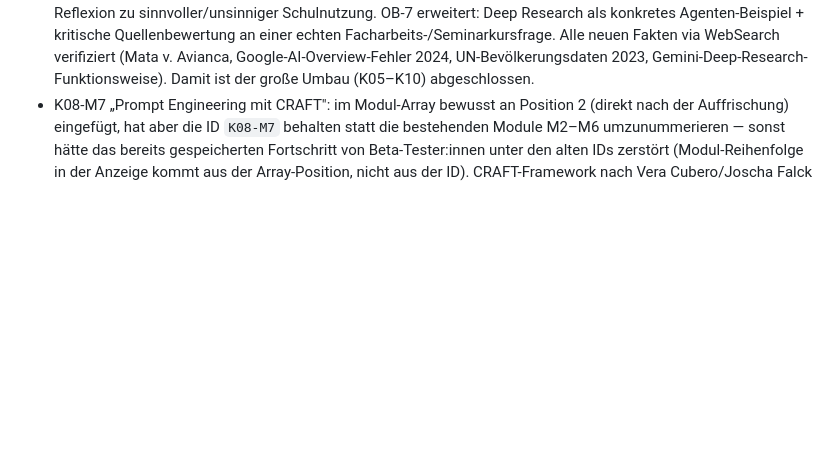
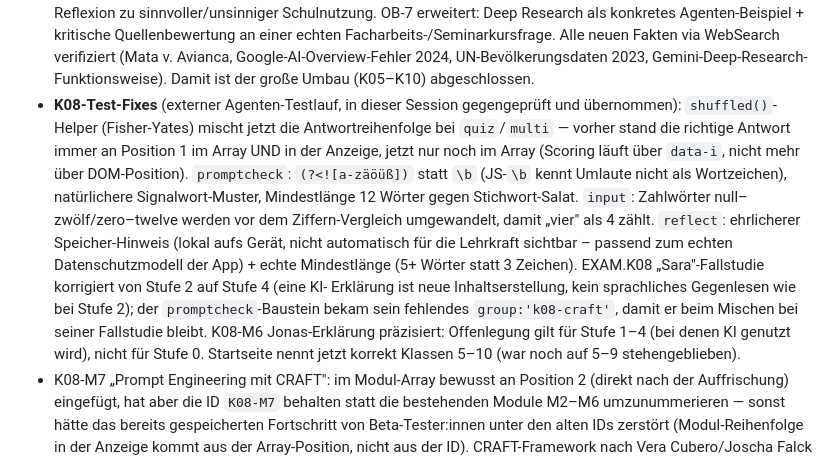
Before and after one commit to sghofranifar/ki-fuehrerschein, a Markdown page: CLAUDE.md, the part around the change. Drawn GitHub-style; blank space fills up the shorter version.

Commit message:
CLAUDE.md: K08-Test-Fixes dokumentieren
Co-Authored-By: Claude Sonnet 5 <noreply@anthropic.com>
Claude-Session: https://claude.ai/code/session_01Em7Ef7CwNjZysZrhYVqUDj

```diff
--- a/CLAUDE.md
+++ b/CLAUDE.md
@@ -124,6 +124,22 @@ Klassen **K05–K10** (German International Stream, DIA/Abitur-Pfad) an der
   (Mata v. Avianca, Google-AI-Overview-Fehler 2024, UN-Bevölkerungsdaten 2023,
   Gemini-Deep-Research-Funktionsweise). Damit ist der große Umbau (K05–K10)
   abgeschlossen.
+- **K08-Test-Fixes** (externer Agenten-Testlauf, in dieser Session gegengeprüft und
+  übernommen): `shuffled()`-Helper (Fisher-Yates) mischt jetzt die Antwortreihenfolge
+  bei `quiz`/`multi` — vorher stand die richtige Antwort immer an Position 1 im Array
+  UND in der Anzeige, jetzt nur noch im Array (Scoring läuft über `data-i`, nicht mehr
+  über DOM-Position). `promptcheck`: `(?<![a-zäöüß])` statt `\b` (JS-`\b` kennt Umlaute
+  nicht als Wortzeichen), natürlichere Signalwort-Muster, Mindestlänge 12 Wörter gegen
+  Stichwort-Salat. `input`: Zahlwörter null–zwölf/zero–twelve werden vor dem
+  Ziffern-Vergleich umgewandelt, damit „vier" als 4 zählt. `reflect`: ehrlicherer
+  Speicher-Hinweis (lokal aufs Gerät, nicht automatisch für die Lehrkraft sichtbar –
+  passend zum echten Datenschutzmodell der App) + echte Mindestlänge (5+ Wörter statt
+  3 Zeichen). EXAM.K08 „Sara"-Fallstudie korrigiert von Stufe 2 auf Stufe 4 (eine KI-
+  Erklärung ist neue Inhaltserstellung, kein sprachliches Gegenlesen wie bei Stufe 2);
+  der `promptcheck`-Baustein bekam sein fehlendes `group:'k08-craft'`, damit er beim
+  Mischen bei seiner Fallstudie bleibt. K08-M6 Jonas-Erklärung präzisiert: Offenlegung
+  gilt für Stufe 1–4 (bei denen KI genutzt wird), nicht für Stufe 0. Startseite nennt
+  jetzt korrekt Klassen 5–10 (war noch auf 5–9 stehengeblieben).
 - K08-M7 „Prompt Engineering mit CRAFT": im Modul-Array bewusst an Position 2 (direkt
   nach der Auffrischung) eingefügt, hat aber die ID `K08-M7` behalten statt die
   bestehenden Module M2–M6 umzunummerieren — sonst hätte das bereits gespeicherten
```
